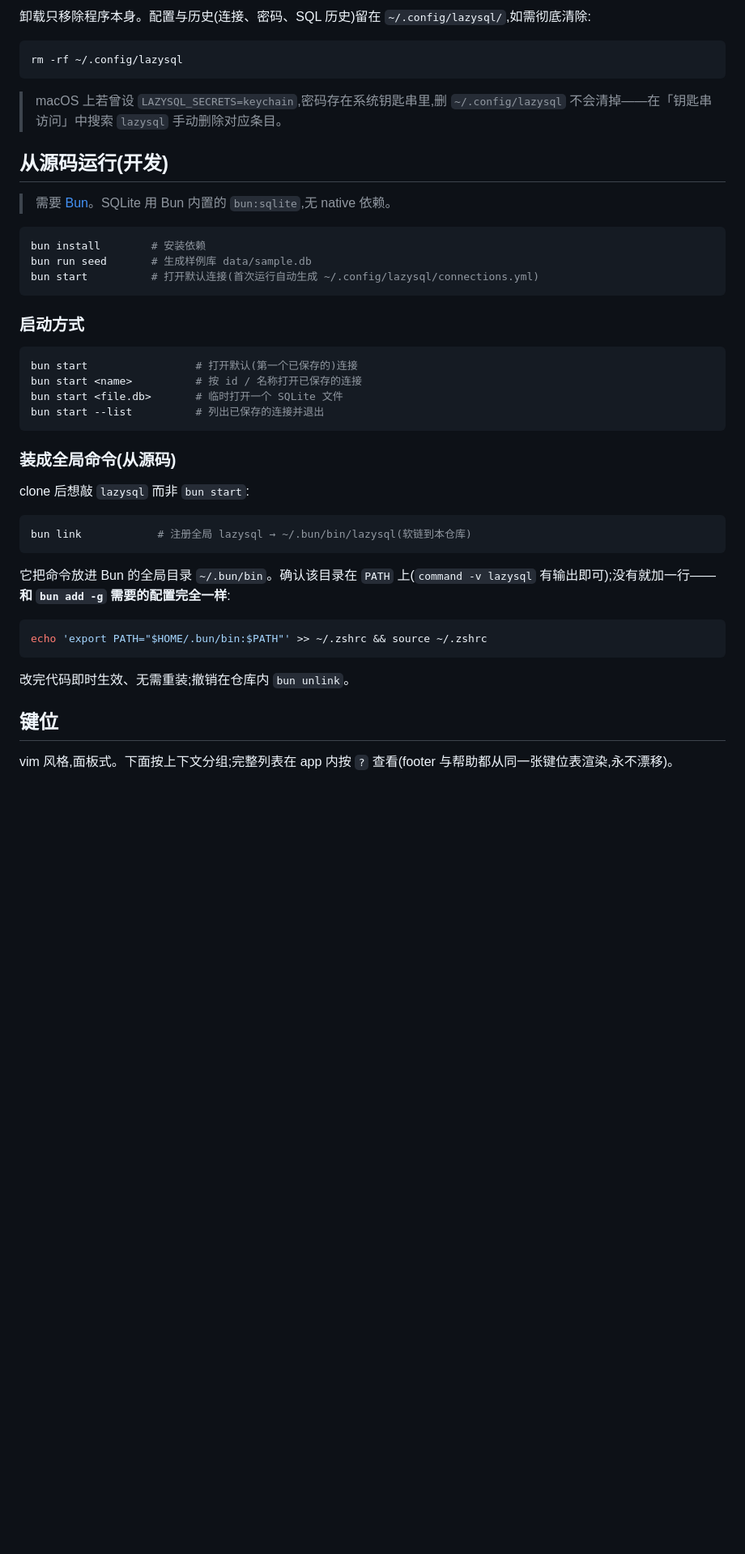
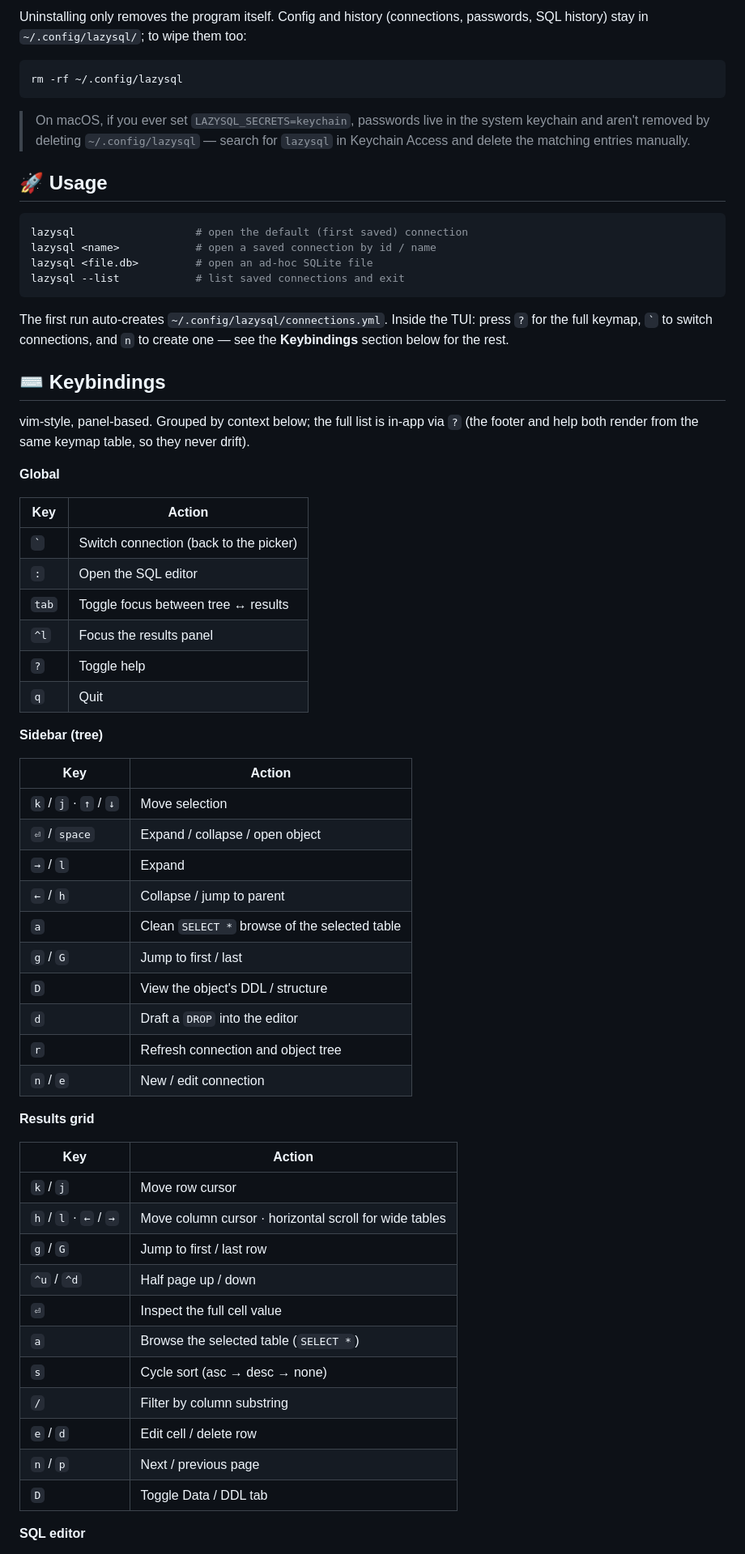
Before and after one commit to Yangeyu/lazysql, a Markdown page: README.md, the part around one of its changes. Shown at 81% size. GitHub-like rendering; blank space fills up the shorter version.

Commit message:
docs(readme): restructure with usage/badges/license sections

````diff
--- a/README.md
+++ b/README.md
@@ -65,49 +73,69 @@ npm un -g @vascent/lazysql            # bun: bun remove -g @vascent/lazysql
 ```
 
-卸载只移除程序本身。配置与历史(连接、密码、SQL 历史)留在 `~/.config/lazysql/`,如需彻底清除:
+Uninstalling only removes the program itself. Config and history (connections, passwords, SQL history) stay in `~/.config/lazysql/`; to wipe them too:
 
 ```bash
 rm -rf ~/.config/lazysql
 ```
 
-> macOS 上若曾设 `LAZYSQL_SECRETS=keychain`,密码存在系统钥匙串里,删 `~/.config/lazysql` 不会清掉——在「钥匙串访问」中搜索 `lazysql` 手动删除对应条目。
+> On macOS, if you ever set `LAZYSQL_SECRETS=keychain`, passwords live in the system keychain and aren't removed by deleting `~/.config/lazysql` — search for `lazysql` in Keychain Access and delete the matching entries manually.
 
-## 从源码运行(开发)
-
-> 需要 [Bun](https://bun.sh)。SQLite 用 Bun 内置的 `bun:sqlite`,无 native 依赖。
+## 🚀 Usage
 
 ```bash
-bun install        # 安装依赖
-bun run seed       # 生成样例库 data/sample.db
-bun start          # 打开默认连接(首次运行自动生成 ~/.config/lazysql/connections.yml)
+lazysql                   # open the default (first saved) connection
+lazysql <name>            # open a saved connection by id / name
+lazysql <file.db>         # open an ad-hoc SQLite file
+lazysql --list            # list saved connections and exit
 ```
 
-### 启动方式
+The first run auto-creates `~/.config/lazysql/connections.yml`. Inside the TUI: press `?` for the full keymap, `` ` `` to switch connections, and `n` to create one — see the **Keybindings** section below for the rest.
 
-```bash
-bun start                 # 打开默认(第一个已保存的)连接
-bun start <name>          # 按 id / 名称打开已保存的连接
-bun start <file.db>       # 临时打开一个 SQLite 文件
-bun start --list          # 列出已保存的连接并退出
-```
+## ⌨️ Keybindings
 
-### 装成全局命令(从源码)
+vim-style, panel-based. Grouped by context below; the full list is in-app via `?` (the footer and help both render from the same keymap table, so they never drift).
 
-clone 后想敲 `lazysql` 而非 `bun start`:
+**Global**
 
-```bash
-bun link            # 注册全局 lazysql → ~/.bun/bin/lazysql(软链到本仓库)
-```
+| Key | Action |
+|----|------|
+| `` ` `` | Switch connection (back to the picker) |
+| `:` | Open the SQL editor |
+| `tab` | Toggle focus between tree ↔ results |
+| `^l` | Focus the results panel |
+| `?` | Toggle help |
+| `q` | Quit |
 
-它把命令放进 Bun 的全局目录 `~/.bun/bin`。确认该目录在 `PATH` 上(`command -v lazysql` 有输出即可);没有就加一行——**和 `bun add -g` 需要的配置完全一样**:
+**Sidebar (tree)**
 
-```bash
-echo 'export PATH="$HOME/.bun/bin:$PATH"' >> ~/.zshrc && source ~/.zshrc
-```
+| Key | Action |
+|----|------|
+| `k` / `j` · `↑` / `↓` | Move selection |
+| `⏎` / `space` | Expand / collapse / open object |
+| `→` / `l` | Expand |
+| `←` / `h` | Collapse / jump to parent |
+| `a` | Clean `SELECT *` browse of the selected table |
+| `g` / `G` | Jump to first / last |
+| `D` | View the object's DDL / structure |
+| `d` | Draft a `DROP` into the editor |
+| `r` | Refresh connection and object tree |
+| `n` / `e` | New / edit connection |
 
-改完代码即时生效、无需重装;撤销在仓库内 `bun unlink`。
+**Results grid**
 
-## 键位
+| Key | Action |
+|----|------|
+| `k` / `j` | Move row cursor |
+| `h` / `l` · `←` / `→` | Move column cursor · horizontal scroll for wide tables |
+| `g` / `G` | Jump to first / last row |
+| `^u` / `^d` | Half page up / down |
+| `⏎` | Inspect the full cell value |
+| `a` | Browse the selected table (`SELECT *`) |
+| `s` | Cycle sort (asc → desc → none) |
+| `/` | Filter by column substring |
+| `e` / `d` | Edit cell / delete row |
+| `n` / `p` | Next / previous page |
+| `D` | Toggle Data / DDL tab |
 
-vim 风格,面板式。下面按上下文分组;完整列表在 app 内按 `?` 查看(footer 与帮助都从同一张键位表渲染,永不漂移)。
+**SQL editor**
 
````
Also changed, not shown: other parts of README.md (+129 -134 lines), README.zh-CN.md (added, +270 -0 lines).
